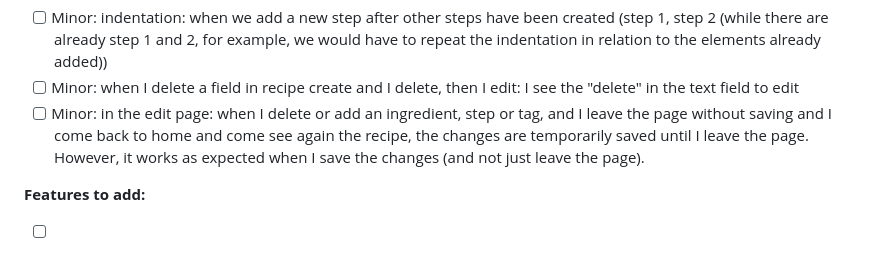
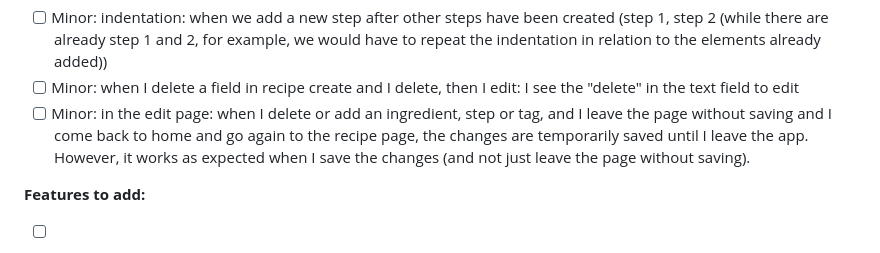
Before and after one commit to AlbanDAVID/cooky-app, a Markdown page: TODO.md, the part around the change. GitHub-like rendering.

```diff
--- a/TODO.md
+++ b/TODO.md
@@ -17,7 +17,7 @@
 **Bugs:**
 - [ ] Minor: indentation: when we add a new step after other steps have been created (step 1, step 2 (while there are already step 1 and 2, for example, we would have to repeat the indentation in relation to the elements already added))
 - [ ] Minor: when I delete a field in recipe create and I delete, then I edit: I see the "delete" in the text field to edit
-- [ ] Minor: in the edit page: when I delete or add an ingredient, step or tag, and I leave the page without saving and I come back to home and come see again the recipe, the changes are temporarily saved until I leave the page. However, it works as expected when I save the changes (and not just leave the page).
+- [ ] Minor: in the edit page: when I delete or add an ingredient, step or tag, and I leave the page without saving and I come back to home and go again to the recipe page, the changes are temporarily saved until I leave the app. However, it works as expected when I save the changes (and not just leave the page without saving).
 
 **Features to add:**
 - [ ] Improve responsivity: for example, the list view for ingredient does not take the whole screen on big screen (>= 6") (because I did the responsiveness according to 5" screen).
```
